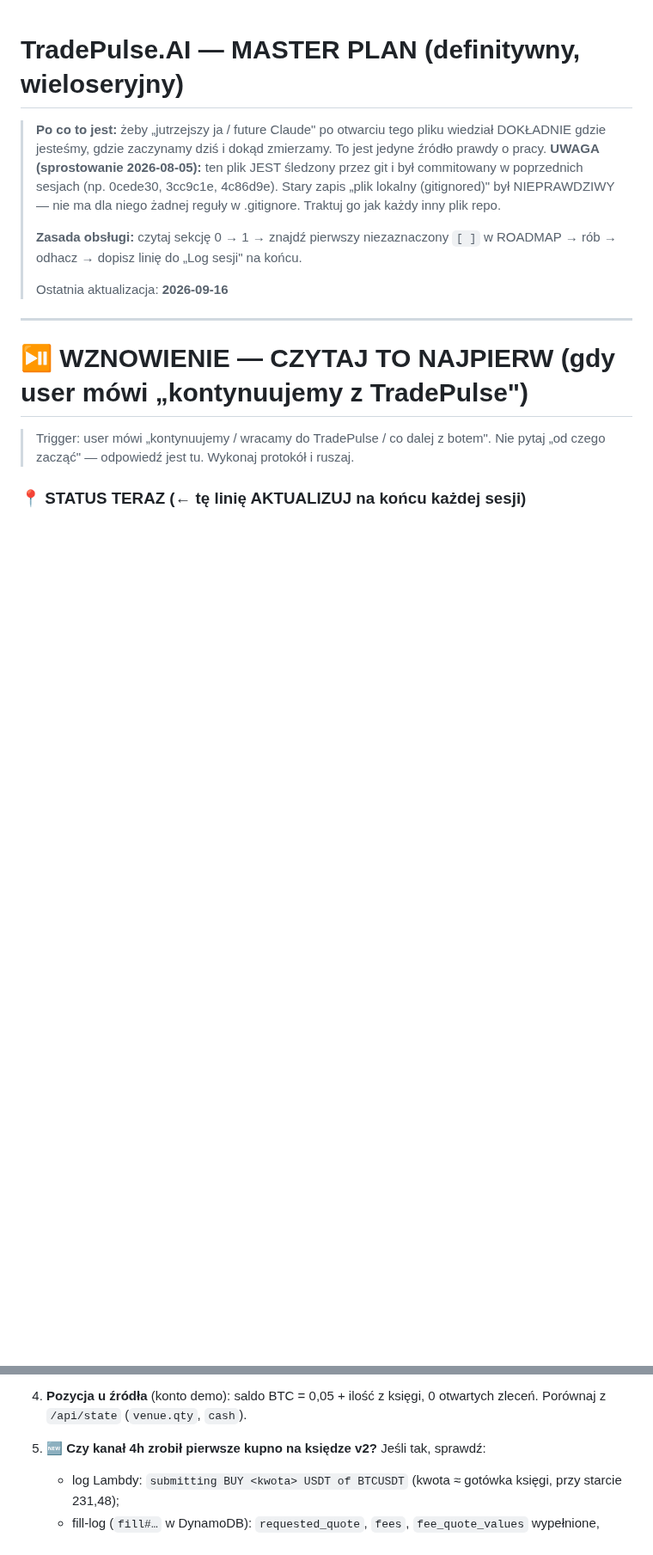
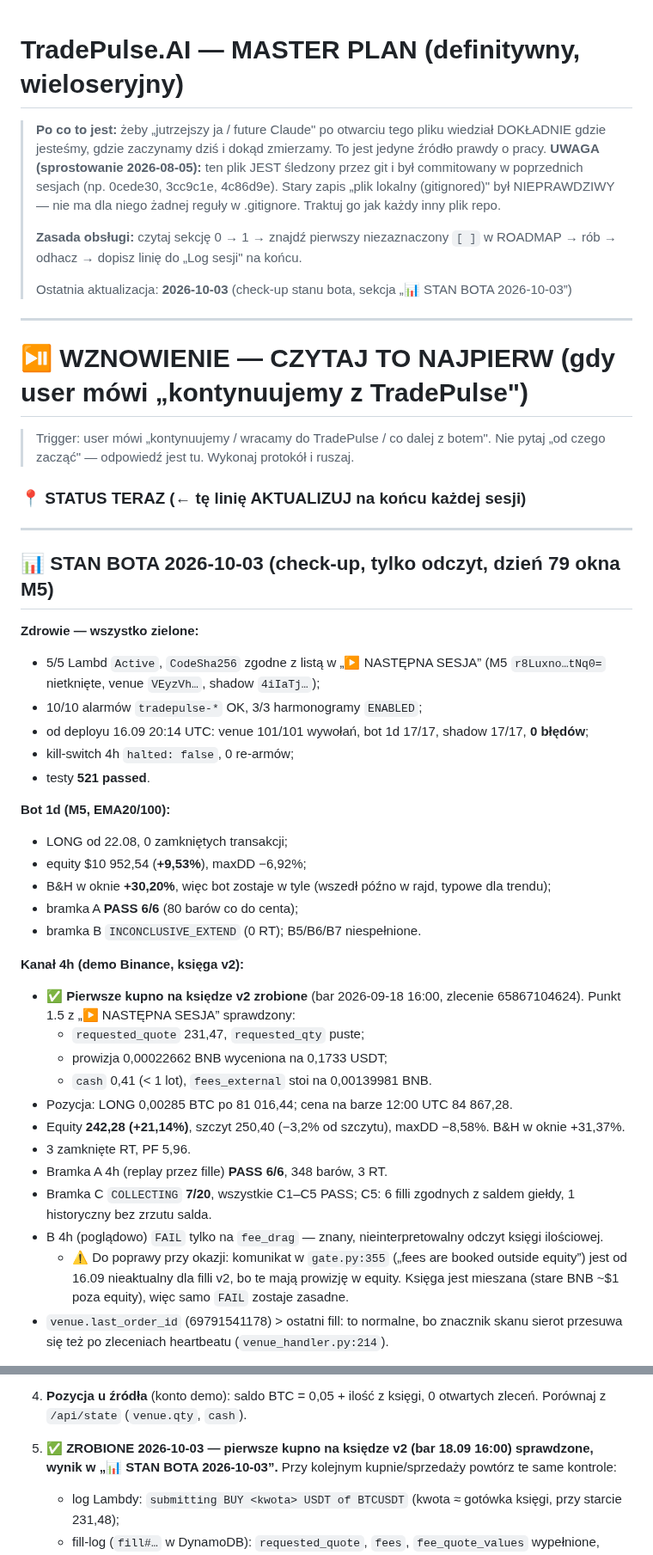
Before and after one commit to KrisRz/TradePulse.AI, a Markdown page: plan.md, 2 parts joined by grey strips. Shown at 86% size. Drawn GitHub-style; blank space fills up the shorter version.

```diff
--- a/plan.md
+++ b/plan.md
@@ -11,7 +11,7 @@
 > **Zasada obsługi:** czytaj sekcję 0 → 1 → znajdź pierwszy niezaznaczony `[ ]`
 > w ROADMAP → rób → odhacz → dopisz linię do „Log sesji" na końcu.
 >
-> Ostatnia aktualizacja: **2026-09-16**
+> Ostatnia aktualizacja: **2026-10-03** (check-up stanu bota, sekcja „📊 STAN BOTA 2026-10-03”)
 
 ---
 
@@ -21,3 +21,47 @@
 > Nie pytaj „od czego zacząć" — odpowiedź jest tu. Wykonaj protokół i ruszaj.
 
 ### 📍 STATUS TERAZ  (← tę linię AKTUALIZUJ na końcu każdej sesji)
+
+---
+
+## 📊 STAN BOTA 2026-10-03 (check-up, tylko odczyt, dzień 79 okna M5)
+
+**Zdrowie — wszystko zielone:**
+- 5/5 Lambd `Active`, `CodeSha256` zgodne z listą w „▶ NASTĘPNA SESJA” (M5
+  `r8Luxno…tNq0=` nietknięte, venue `VEyzVh…`, shadow `4iIaTj…`);
+- 10/10 alarmów `tradepulse-*` OK, 3/3 harmonogramy `ENABLED`;
+- od deployu 16.09 20:14 UTC: venue 101/101 wywołań, bot 1d 17/17, shadow 17/17,
+  **0 błędów**;
+- kill-switch 4h `halted: false`, 0 re-armów;
+- testy **521 passed**.
+
+**Bot 1d (M5, EMA20/100):**
+- LONG od 22.08, 0 zamkniętych transakcji;
+- equity $10 952,54 (**+9,53%**), maxDD −6,92%;
+- B&H w oknie **+30,20%**, więc bot zostaje w tyle (wszedł późno w rajd, typowe dla
+  trendu);
+- bramka A **PASS 6/6** (80 barów co do centa);
+- bramka B `INCONCLUSIVE_EXTEND` (0 RT); B5/B6/B7 niespełnione.
+
+**Kanał 4h (demo Binance, księga v2):**
+- ✅ **Pierwsze kupno na księdze v2 zrobione** (bar 2026-09-18 16:00, zlecenie
+  65867104624). Punkt 1.5 z „▶ NASTĘPNA SESJA” sprawdzony:
+  - `requested_quote` 231,47, `requested_qty` puste;
+  - prowizja 0,00022662 BNB wyceniona na 0,1733 USDT;
+  - `cash` 0,41 (< 1 lot), `fees_external` stoi na 0,00139981 BNB.
+- Pozycja: LONG 0,00285 BTC po 81 016,44; cena na barze 12:00 UTC 84 867,28.
+- Equity **242,28 (+21,14%)**, szczyt 250,40 (−3,2% od szczytu), maxDD −8,58%.
+  B&H w oknie +31,37%.
+- 3 zamknięte RT, PF 5,96.
+- Bramka A 4h (replay przez fille) **PASS 6/6**, 348 barów, 3 RT.
+- Bramka C `COLLECTING` **7/20**, wszystkie C1–C5 PASS; C5: 6 filli zgodnych z
+  saldem giełdy, 1 historyczny bez zrzutu salda.
+- B 4h (poglądowo) `FAIL` tylko na `fee_drag` — znany, nieinterpretowalny odczyt
+  księgi ilościowej.
+  - ⚠️ Do poprawy przy okazji: komunikat w `gate.py:355` („fees are booked outside
+    equity”) jest od 16.09 nieaktualny dla filli v2, bo te mają prowizję w equity.
+    Księga jest mieszana (stare BNB ~$1 poza equity), więc samo `FAIL` zostaje
+    zasadne.
+- `venue.last_order_id` (69791541178) > ostatni fill: to normalne, bo znacznik
+  skanu sierot przesuwa się też po zleceniach heartbeatu (`venue_handler.py:214`).
+
@@ -145,7 +236,7 @@ ale prowizja 0,40/0,80%: bot 1d przeżywa, kanał 4h nie.
    świadomie wg `docs/RUNBOOK.md`; nie „naprawiaj” progu.
 4. **Pozycja u źródła** (konto demo): saldo BTC = 0,05 + ilość z księgi, 0 otwartych
    zleceń. Porównaj z `/api/state` (`venue.qty`, `cash`).
-5. **🆕 Czy kanał 4h zrobił pierwsze kupno na księdze v2?** Jeśli tak, sprawdź:
+5. **✅ ZROBIONE 2026-10-03 — pierwsze kupno na księdze v2 (bar 18.09 16:00) sprawdzone, wynik w „📊 STAN BOTA 2026-10-03”.** Przy kolejnym kupnie/sprzedaży powtórz te same kontrole:
    - log Lambdy: `submitting BUY <kwota> USDT of BTCUSDT` (kwota ≈ gotówka księgi,
      przy starcie 231,48);
    - fill-log (`fill#…` w DynamoDB): `requested_quote`, `fees`, `fee_quote_values`
```
Also changed, not shown: other parts of plan.md (+54 -1 lines).
